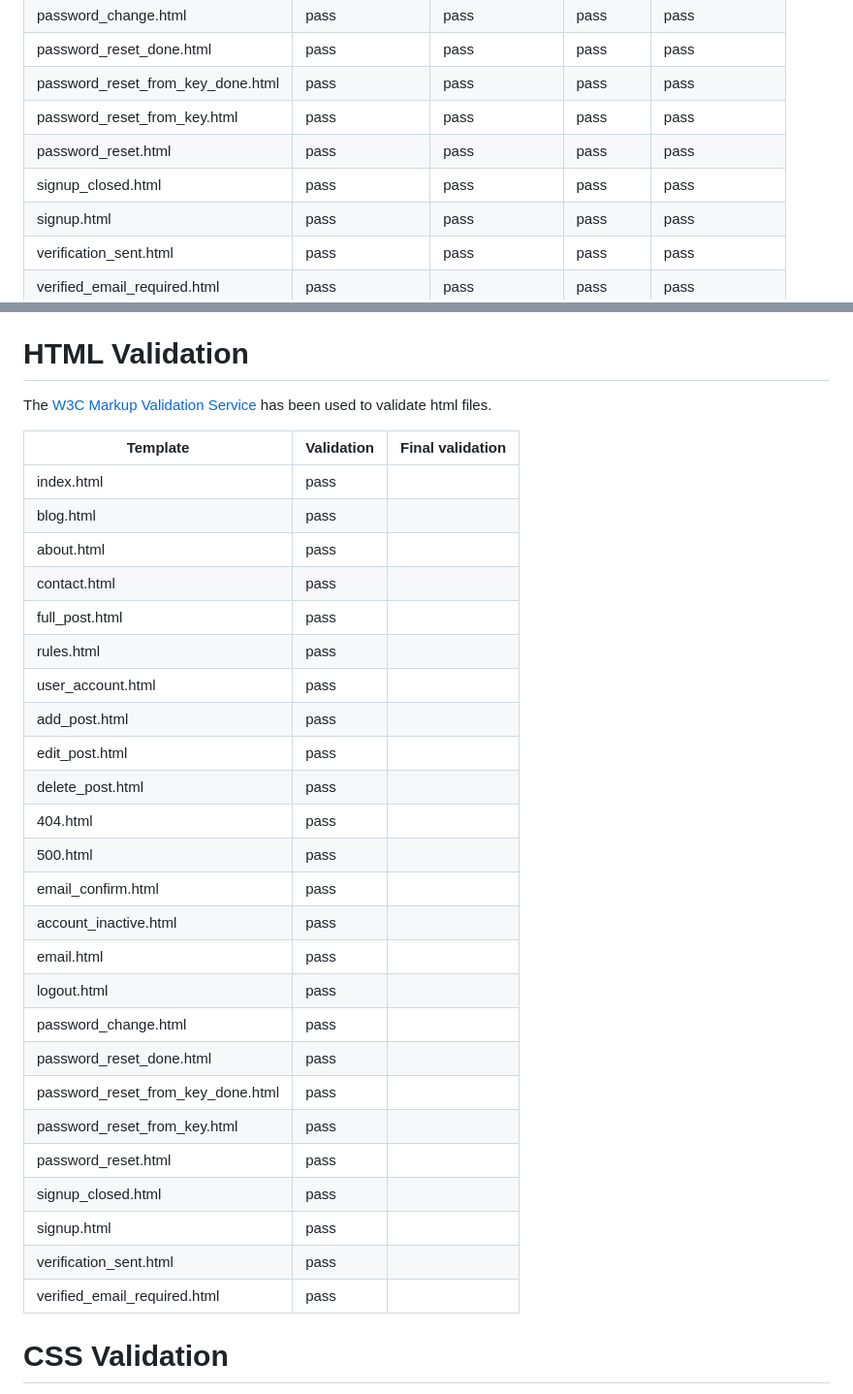
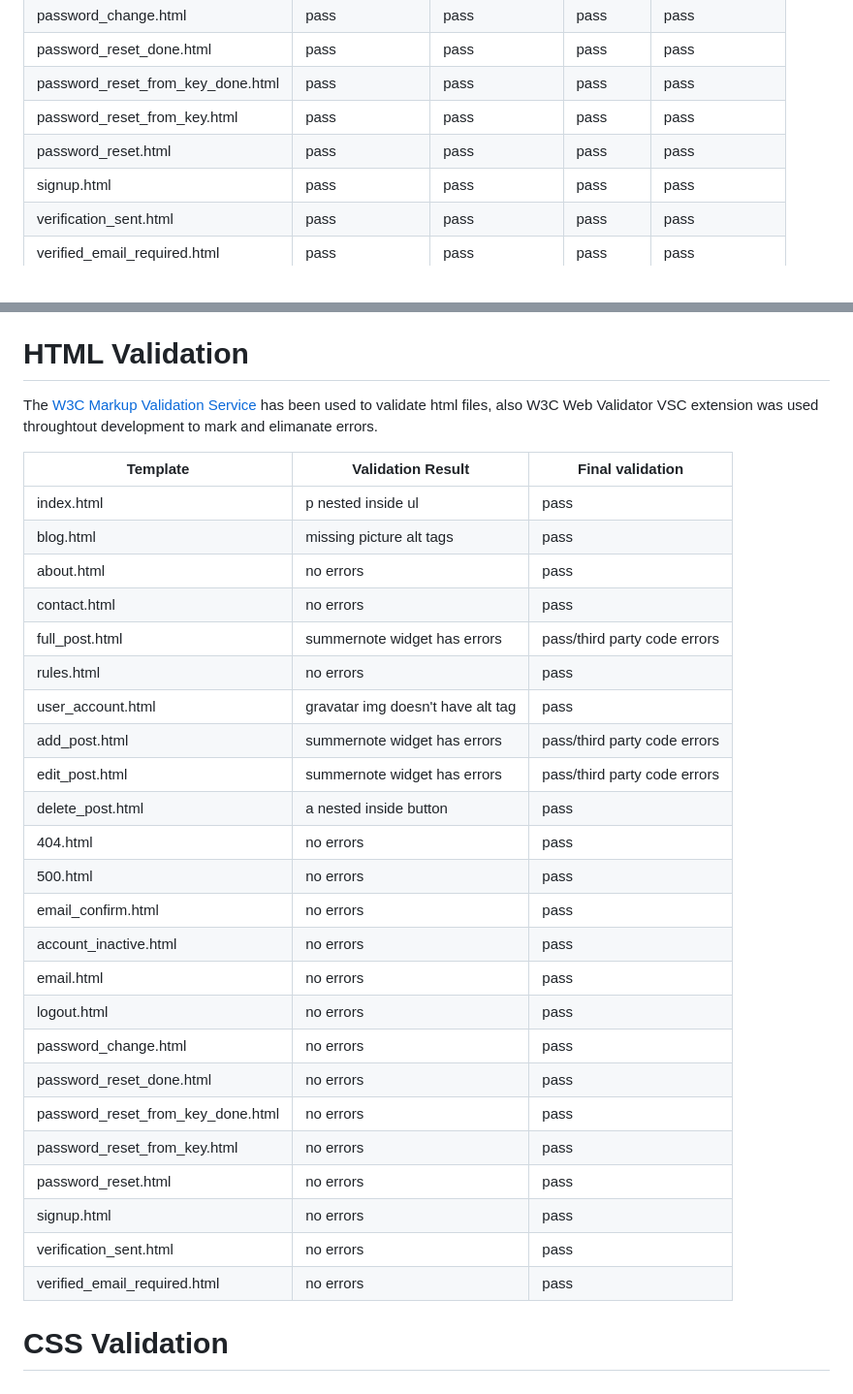
Before and after one commit to alexkisielewicz/photo-adventures, a Markdown page: TESTING.md, 2 parts joined by grey strips. Shown at 97% size. GitHub-like rendering.

Commit message:
Write HTML validation section

```diff
--- a/TESTING.md
+++ b/TESTING.md
@@ -118,7 +118,6 @@ Following adjustments in media queries have been implemented in CSS:
 | password_reset_from_key_done.html | pass | pass | pass | pass |
 | password_reset_from_key.html | pass | pass | pass | pass |
 | password_reset.html | pass | pass | pass | pass |
-| signup_closed.html | pass | pass | pass | pass |
 | signup.html | pass | pass | pass | pass |
 | verification_sent.html | pass | pass | pass | pass |
 | verified_email_required.html | pass | pass | pass | pass |
@@ -139,35 +138,34 @@ No errors have been found in displaying layouts, style and functionalities.
 
 # HTML Validation
 
-The [W3C Markup Validation Service](https://validator.w3.org/) has been used to validate html files.
+The [W3C Markup Validation Service](https://validator.w3.org/) has been used to validate html files, also W3C Web Validator VSC extension was used throughtout development to mark and elimanate errors.
 
-| Template | Validation |  Final validation
+| Template | Validation Result |  Final validation
 |--------|-----------|---------|
-| index.html | pass |
-| blog.html | pass |
-| about.html | pass |
-| contact.html | pass |
-| full_post.html | pass |
-| rules.html | pass |
-| user_account.html | pass |
-| add_post.html | pass |
-| edit_post.html | pass |
-| delete_post.html | pass |
-| 404.html | pass |
-| 500.html | pass |
-| email_confirm.html | pass |
-| account_inactive.html | pass |
-| email.html | pass |
-| logout.html | pass |
-| password_change.html | pass |
-| password_reset_done.html | pass |
-| password_reset_from_key_done.html | pass |
-| password_reset_from_key.html | pass |
-| password_reset.html | pass |
-| signup_closed.html | pass |
-| signup.html | pass |
-| verification_sent.html | pass |
-| verified_email_required.html | pass |
+| index.html | p nested inside ul | pass
+| blog.html | missing picture alt tags | pass |
+| about.html | no errors | pass
+| contact.html | no errors | pass
+| full_post.html | summernote widget has errors | pass/third party code errors
+| rules.html | no errors | pass
+| user_account.html | gravatar img doesn't have alt tag | pass |
+| add_post.html | summernote widget has errors | pass/third party code errors |
+| edit_post.html | summernote widget has errors | pass/third party code errors |
+| delete_post.html | a nested inside button | pass
+| 404.html | no errors | pass |
+| 500.html | no errors | pass |
+| email_confirm.html | no errors | pass |
+| account_inactive.html | no errors |pass |
+| email.html | no errors | pass |
+| logout.html | no errors | pass |
+| password_change.html | no errors | pass |
+| password_reset_done.html | no errors | pass |
+| password_reset_from_key_done.html | no errors |pass |
+| password_reset_from_key.html | no errors | pass |
+| password_reset.html | no errors |pass |
+| signup.html | no errors | pass
+| verification_sent.html | no errors | pass |
+| verified_email_required.html | no errors | pass |
 
 # CSS Validation
 
```
